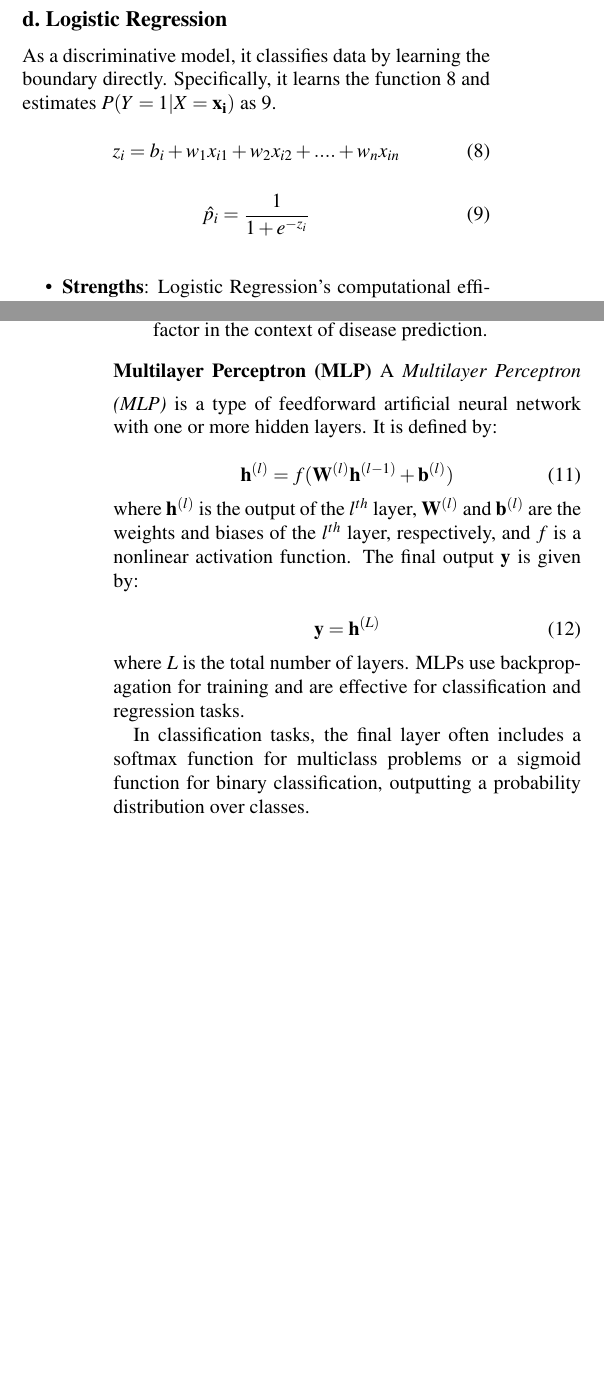
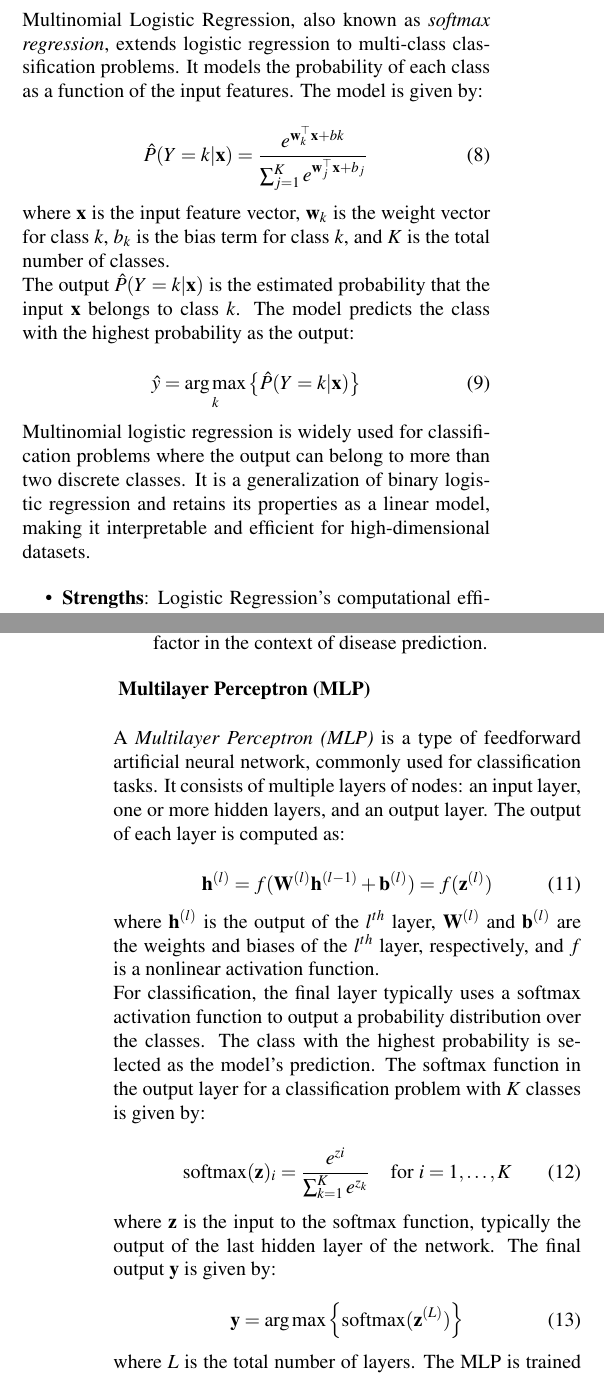
Before and after one commit to DavideLigari/disease-prediction, a LaTeX document (report/report.tex, which reads report/sections/methodology_ML.tex): two parts of the columns of pages 10 and 11 of 23, joined at a grey line, cut at the place of the change, the shorter picture padded with empty space. Compiled offline with pdfLaTeX.

Commit message:
new formulae

```diff
--- a/report/sections/methodology_ML.tex
+++ b/report/sections/methodology_ML.tex
@@ -52,16 +55,14 @@ These models are Logistic Regression, Random Forest, and Multilayer Perceptron (
+Multinomial Logistic Regression, also known as \textit{softmax regression}, extends logistic regression to multi-class classification problems. It models the probability of each class as a function of the input features. The model is given by:
 
+\begin{equation}
+    \hat{P}(Y = k | \mathbf{x}) = \frac{e^{\mathbf{w}_k^\top \mathbf{x} + bk}}{\sum_{j=1}^{K} e^{\mathbf{w}_j^\top \mathbf{x} + b_j}}
+\end{equation}
 \noindent
-\textbf{Logistic Regression}\vspace{0.15cm}
-\subsection{Logistic Regression}
-As a discriminative model, it classifies data by learning the boundary directly. Specifically, it learns the function \ref{eq:funct} and estimates
-$P(Y=1|X=\mathbf{x_i})$ as \ref{eq:prob}.
+where $\mathbf{x}$ is the input feature vector, $\mathbf{w}_k$ is the weight vector for class $k$, $b_k$ is the bias term for class $k$, and $K$ is the total number of classes.\\
+The output $\hat{P}(Y = k | \mathbf{x})$ is the estimated probability that the input $\mathbf{x}$ belongs to class $k$. The model predicts the class with the highest probability as the output:
 
-\vspace{0cm}
-\begin{equation} \label{eq:funct}
-    z_i = b_i + w_1x_{i1} + w_2x_{i2} + .... + w_nx_{in}
+\begin{equation}
+    \hat{y} = \underset{k}{\arg\max} \left\{ \hat{P}(Y = k | \mathbf{x}) \right\}
 \end{equation}
-\vspace{0cm}
-\begin{equation} \label{eq:prob}
-    \hat{p_i}=\frac {1}{1+e^{-z_i}}
-\end{equation}
-\vspace{0cm}
+\noindent
+Multinomial logistic regression is widely used for classification problems where the output can belong to more than two discrete classes. It is a generalization of binary logistic regression and retains its properties as a linear model, making it interpretable and efficient for high-dimensional datasets.
@@ -93,22 +97,28 @@ Random Forests mitigate overfitting, typical in individual decision trees, by av
 \end{itemize}
 
 \noindent
-\textbf{Multilayer Perceptron (MLP)}\vspace{0.15cm}
-A \textit{Multilayer Perceptron (MLP)} is a type of feedforward artificial neural network with one or more hidden layers. It is defined by:
+\vspace{0.3cm}
+\textbf{Multilayer Perceptron (MLP)}\vspace{0.15cm}\\
+A \textit{Multilayer Perceptron (MLP)} is a type of feedforward artificial neural network, commonly used for classification tasks. It consists of multiple layers of nodes: an input layer, one or more hidden layers, and an output layer. The output of each layer is computed as:
 
 \begin{equation}
-    \mathbf{h}^{(l)} = f(\mathbf{W}^{(l)} \mathbf{h}^{(l-1)} + \mathbf{b}^{(l)})
+    \mathbf{h}^{(l)} = f(\mathbf{W}^{(l)} \mathbf{h}^{(l-1)} + \mathbf{b}^{(l)}) = f(\mathbf{z}^{(l)})
 \end{equation}
 \noindent
-where $\mathbf{h}^{(l)}$ is the output of the $l^{th}$ layer, $\mathbf{W}^{(l)}$ and $\mathbf{b}^{(l)}$ are the weights and biases of the $l^{th}$ layer, respectively, and $f$ is a nonlinear activation function. The final output $\mathbf{y}$ is given by:
+where $\mathbf{h}^{(l)}$ is the output of the $l^{th}$ layer, $\mathbf{W}^{(l)}$ and $\mathbf{b}^{(l)}$ are the weights and biases of the $l^{th}$ layer, respectively, and $f$ is a nonlinear activation function.\\
+For classification, the final layer typically uses a softmax activation function to output a probability distribution over the classes. The class with the highest probability is selected as the model's prediction. The softmax function in the output layer for a classification problem with $K$ classes is given by:
 
 \begin{equation}
-    \mathbf{y} = \mathbf{h}^{(L)}
+    \text{softmax}(\mathbf{z})_i = \frac{e^{zi}}{\sum_{k=1}^{K} e^{z_k}} \quad \text{for } i = 1, \ldots, K
 \end{equation}
 \noindent
-where $L$ is the total number of layers. MLPs use backpropagation for training and are effective for classification and regression tasks.
+where $\mathbf{z}$ is the input to the softmax function, typically the output of the last hidden layer of the network. The final output $\mathbf{y}$ is given by:
 
-In classification tasks, the final layer often includes a softmax function for multiclass problems or a sigmoid function for binary classification, outputting a probability distribution over classes.
+\begin{equation}
+	\mathbf{y} = \arg\max \left\{ \text{softmax}(\mathbf{z}^{(L)}) \right\}
+\end{equation}
+\noindent
+where $L$ is the total number of layers. The MLP is trained using backpropagation, adjusting its weights and biases to minimize the error in its predictions for the training data.
 
 \begin{itemize}
 	\item \textbf{Strengths}: MLPs are adept at capturing intricate relationships in high-dimensional datasets,
```
Also changed, not shown: report/report.pdf, report/sections/methodology_ML.tex (18 more changed lines).
